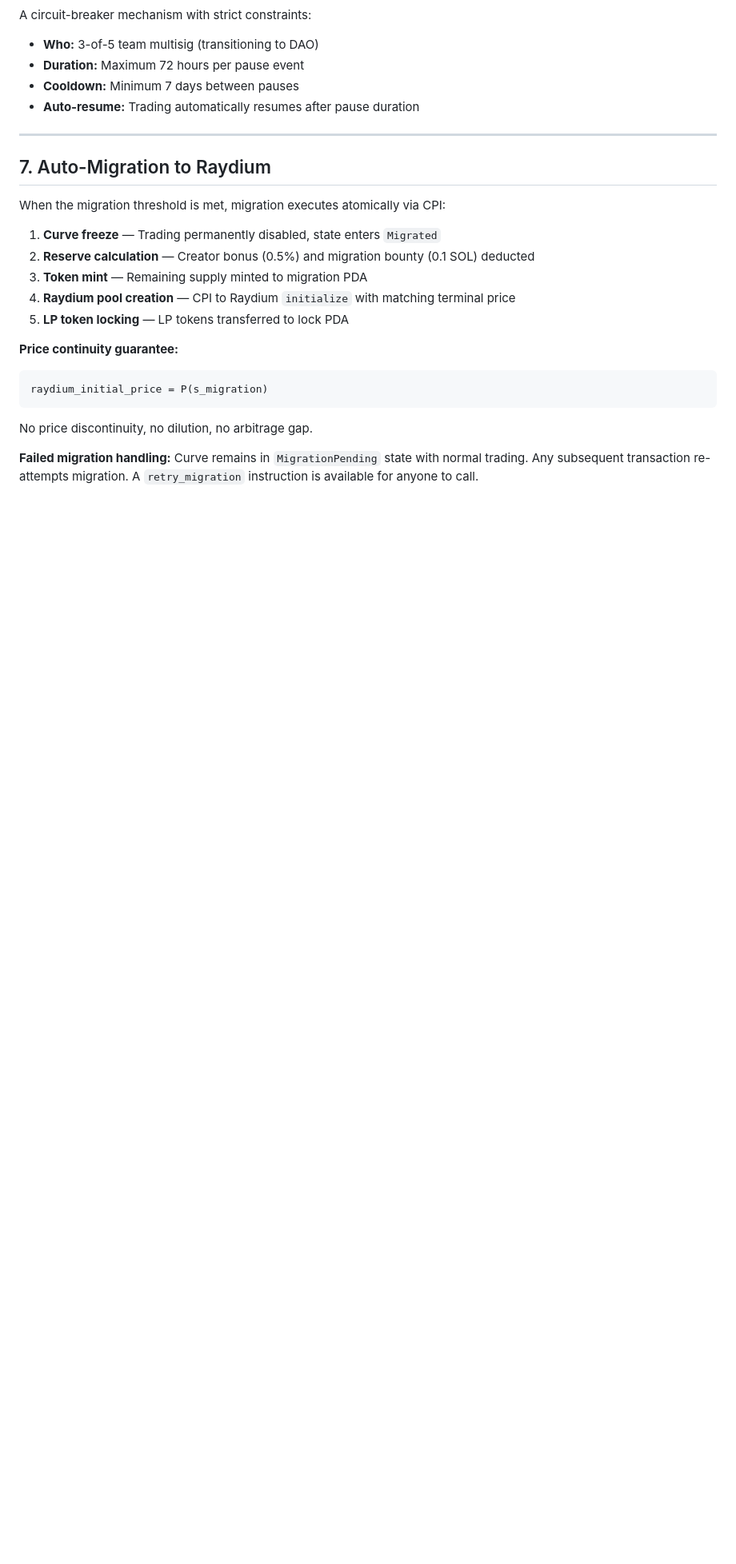
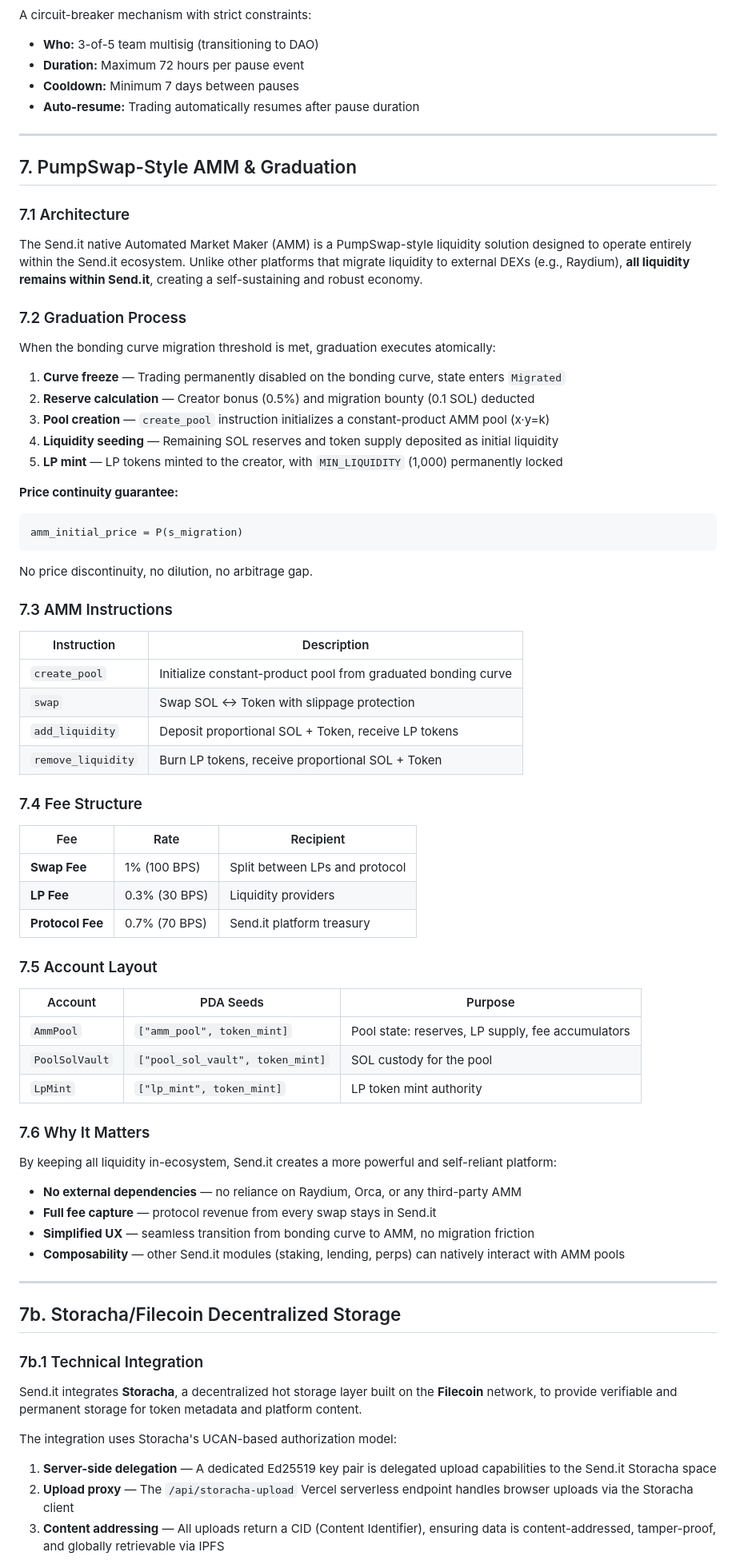
Before and after one commit to joebower1983-a11y/send_it, a Markdown page: docs/WHITEPAPER.md, the part around one of its changes. Shown at 80% size. Rendered like a GitHub page; blank space fills up the shorter version.

Commit message:
docs: whitepaper v2.2 — AMM architecture, Storacha/Filecoin, security updates
- Section 7: Raydium auto-migration → PumpSwap-style AMM & Graduation
  - Constant-product AMM (x·y=k), 4 instructions, fee structure
  - Account layout, graduation process, price continuity
- Section 7b: NEW — Storacha/Filecoin Decentralized Storage
  - UCAN auth, upload proxy, content addressing, metadata flow
  - Use cases: token metadata, images, launch archives, audit reports
- Updated all remaining Raydium references
- Roadmap checklist: add AMM, Storacha, Sec3 X-Ray
- Version bump: v2.1 → v2.2

````diff
--- a/docs/WHITEPAPER.md
+++ b/docs/WHITEPAPER.md
@@ -289,22 +290,75 @@ A circuit-breaker mechanism with strict constraints:
 
 ---
 
-## 7. Auto-Migration to Raydium
-
-When the migration threshold is met, migration executes atomically via CPI:
-
-1. **Curve freeze** — Trading permanently disabled, state enters `Migrated`
+## 7. PumpSwap-Style AMM & Graduation
+
+### 7.1 Architecture
+
+The Send.it native Automated Market Maker (AMM) is a PumpSwap-style liquidity solution designed to operate entirely within the Send.it ecosystem. Unlike other platforms that migrate liquidity to external DEXs (e.g., Raydium), **all liquidity remains within Send.it**, creating a self-sustaining and robust economy.
+
+### 7.2 Graduation Process
+
+When the bonding curve migration threshold is met, graduation executes atomically:
+
+1. **Curve freeze** — Trading permanently disabled on the bonding curve, state enters `Migrated`
 2. **Reserve calculation** — Creator bonus (0.5%) and migration bounty (0.1 SOL) deducted
-3. **Token mint** — Remaining supply minted to migration PDA
-4. **Raydium pool creation** — CPI to Raydium `initialize` with matching terminal price
-5. **LP token locking** — LP tokens transferred to lock PDA
+3. **Pool creation** — `create_pool` instruction initializes a constant-product AMM pool (x·y=k)
+4. **Liquidity seeding** — Remaining SOL reserves and token supply deposited as initial liquidity
+5. **LP mint** — LP tokens minted to the creator, with `MIN_LIQUIDITY` (1,000) permanently locked
 
 **Price continuity guarantee:**
 
 ```
-raydium_initial_price = P(s_migration)
+amm_initial_price = P(s_migration)
 ```
 
 No price discontinuity, no dilution, no arbitrage gap.
 
-**Failed migration handling:** Curve remains in `MigrationPending` state with normal trading. Any subsequent transaction re-attempts migration. A `retry_migration` instruction is available for anyone to call.
+### 7.3 AMM Instructions
+
+| Instruction | Description |
+|-------------|-------------|
+| `create_pool` | Initialize constant-product pool from graduated bonding curve |
+| `swap` | Swap SOL ↔ Token with slippage protection |
+| `add_liquidity` | Deposit proportional SOL + Token, receive LP tokens |
+| `remove_liquidity` | Burn LP tokens, receive proportional SOL + Token |
+
+### 7.4 Fee Structure
+
+| Fee | Rate | Recipient |
+|-----|------|-----------|
+| **Swap Fee** | 1% (100 BPS) | Split between LPs and protocol |
+| **LP Fee** | 0.3% (30 BPS) | Liquidity providers |
+| **Protocol Fee** | 0.7% (70 BPS) | Send.it platform treasury |
+
+### 7.5 Account Layout
+
+| Account | PDA Seeds | Purpose |
+|---------|-----------|---------|
+| `AmmPool` | `["amm_pool", token_mint]` | Pool state: reserves, LP supply, fee accumulators |
+| `PoolSolVault` | `["pool_sol_vault", token_mint]` | SOL custody for the pool |
+| `LpMint` | `["lp_mint", token_mint]` | LP token mint authority |
+
+### 7.6 Why It Matters
+
+By keeping all liquidity in-ecosystem, Send.it creates a more powerful and self-reliant platform:
+
+- **No external dependencies** — no reliance on Raydium, Orca, or any third-party AMM
+- **Full fee capture** — protocol revenue from every swap stays in Send.it
+- **Simplified UX** — seamless transition from bonding curve to AMM, no migration friction
+- **Composability** — other Send.it modules (staking, lending, perps) can natively interact with AMM pools
+
+---
+
+## 7b. Storacha/Filecoin Decentralized Storage
+
+### 7b.1 Technical Integration
+
+Send.it integrates **Storacha**, a decentralized hot storage layer built on the **Filecoin** network, to provide verifiable and permanent storage for token metadata and platform content.
+
+The integration uses Storacha's UCAN-based authorization model:
+
+1. **Server-side delegation** — A dedicated Ed25519 key pair is delegated upload capabilities to the Send.it Storacha space
+2. **Upload proxy** — The `/api/storacha-upload` Vercel serverless endpoint handles browser uploads via the Storacha client
+3. **Content addressing** — All uploads return a CID (Content Identifier), ensuring data is content-addressed, tamper-proof, and globally retrievable via IPFS
+
````
Also changed, not shown: other parts of docs/WHITEPAPER.md (+34 -6 lines).
